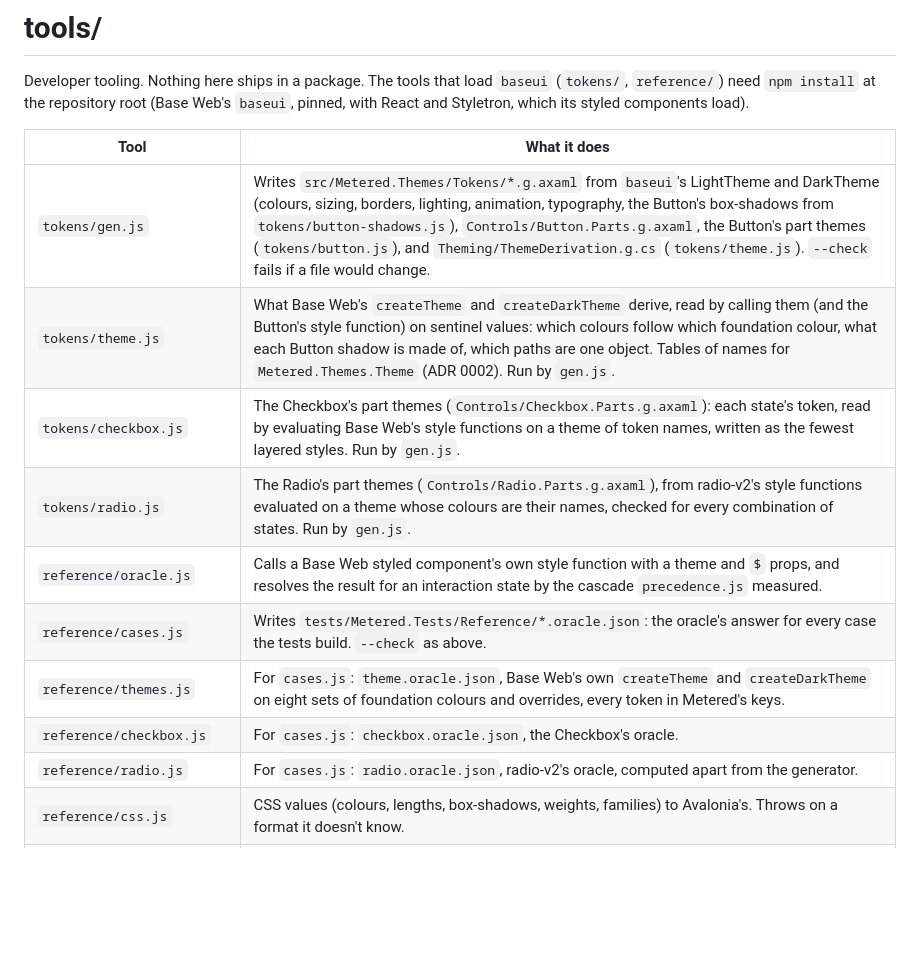
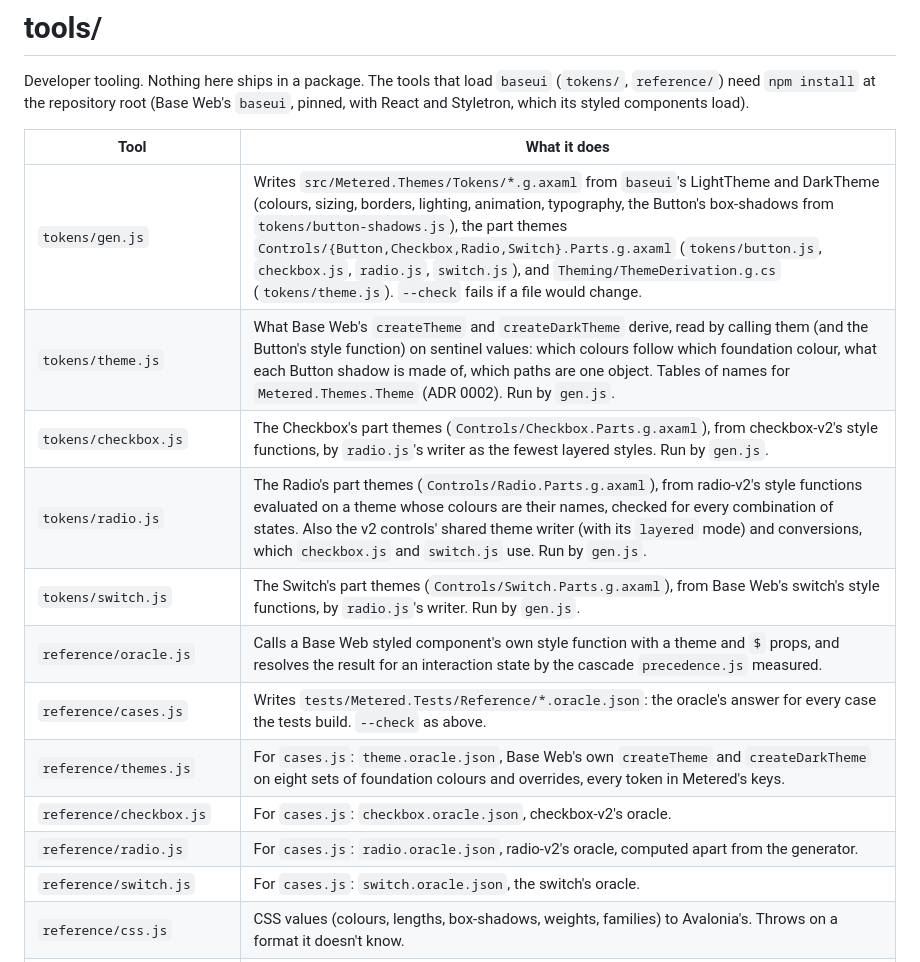
Before and after one commit to wdcossey/Metered, a Markdown page: tools/README.md, the part around the change. GitHub-like rendering; blank space fills up the shorter version.

```diff
--- a/tools/README.md
+++ b/tools/README.md
@@ -5,15 +5,17 @@ Developer tooling. Nothing here ships in a package. The tools that load `baseui`
 
 | Tool | What it does |
 |---|---|
-| `tokens/gen.js` | Writes `src/Metered.Themes/Tokens/*.g.axaml` from `baseui`'s LightTheme and DarkTheme (colours, sizing, borders, lighting, animation, typography, the Button's box-shadows from `tokens/button-shadows.js`), `Controls/Button.Parts.g.axaml`, the Button's part themes (`tokens/button.js`), and `Theming/ThemeDerivation.g.cs` (`tokens/theme.js`). `--check` fails if a file would change. |
+| `tokens/gen.js` | Writes `src/Metered.Themes/Tokens/*.g.axaml` from `baseui`'s LightTheme and DarkTheme (colours, sizing, borders, lighting, animation, typography, the Button's box-shadows from `tokens/button-shadows.js`), the part themes `Controls/{Button,Checkbox,Radio,Switch}.Parts.g.axaml` (`tokens/button.js`, `checkbox.js`, `radio.js`, `switch.js`), and `Theming/ThemeDerivation.g.cs` (`tokens/theme.js`). `--check` fails if a file would change. |
 | `tokens/theme.js` | What Base Web's `createTheme` and `createDarkTheme` derive, read by calling them (and the Button's style function) on sentinel values: which colours follow which foundation colour, what each Button shadow is made of, which paths are one object. Tables of names for `Metered.Themes.Theme` (ADR 0002). Run by `gen.js`. |
-| `tokens/checkbox.js` | The Checkbox's part themes (`Controls/Checkbox.Parts.g.axaml`): each state's token, read by evaluating Base Web's style functions on a theme of token names, written as the fewest layered styles. Run by `gen.js`. |
-| `tokens/radio.js` | The Radio's part themes (`Controls/Radio.Parts.g.axaml`), from radio-v2's style functions evaluated on a theme whose colours are their names, checked for every combination of states. Run by `gen.js`. |
+| `tokens/checkbox.js` | The Checkbox's part themes (`Controls/Checkbox.Parts.g.axaml`), from checkbox-v2's style functions, by `radio.js`'s writer as the fewest layered styles. Run by `gen.js`. |
+| `tokens/radio.js` | The Radio's part themes (`Controls/Radio.Parts.g.axaml`), from radio-v2's style functions evaluated on a theme whose colours are their names, checked for every combination of states. Also the v2 controls' shared theme writer (with its `layered` mode) and conversions, which `checkbox.js` and `switch.js` use. Run by `gen.js`. |
+| `tokens/switch.js` | The Switch's part themes (`Controls/Switch.Parts.g.axaml`), from Base Web's switch's style functions, by `radio.js`'s writer. Run by `gen.js`. |
 | `reference/oracle.js` | Calls a Base Web styled component's own style function with a theme and `$` props, and resolves the result for an interaction state by the cascade `precedence.js` measured. |
 | `reference/cases.js` | Writes `tests/Metered.Tests/Reference/*.oracle.json`: the oracle's answer for every case the tests build. `--check` as above. |
 | `reference/themes.js` | For `cases.js`: `theme.oracle.json`, Base Web's own `createTheme` and `createDarkTheme` on eight sets of foundation colours and overrides, every token in Metered's keys. |
-| `reference/checkbox.js` | For `cases.js`: `checkbox.oracle.json`, the Checkbox's oracle. |
+| `reference/checkbox.js` | For `cases.js`: `checkbox.oracle.json`, checkbox-v2's oracle. |
 | `reference/radio.js` | For `cases.js`: `radio.oracle.json`, radio-v2's oracle, computed apart from the generator. |
+| `reference/switch.js` | For `cases.js`: `switch.oracle.json`, the switch's oracle. |
 | `reference/css.js` | CSS values (colours, lengths, box-shadows, weights, families) to Avalonia's. Throws on a format it doesn't know. |
 | `breakage/run.js` | Breaks each behaviour in a list on its own, in a fresh clone, and checks that a test goes red ([`docs/performance/README.md`](../docs/performance/README.md#breakage-runs)). Needs git, Node and the .NET SDK, not `npm install`. From Cornflower and Avonic. On a timeout it kills what the run left running from the clone (`breakage/strays.js`): on Linux and macOS, never `run.js` or its ancestors, with the path matched literally and whole; `node tools/breakage/strays.test.js` tests it on real processes, and CI runs it on Linux. On Windows it spares only `run.js` and matches the path as a wildcard prefix (#24). |
 | `reference/fonts.js` | Measures Uber Move on baseweb.design against OFL candidates for its substitute, in one headless Chromium: widths, glyph heights, line metrics, the baseline in the ramp's line boxes ([`docs/decisions/0003-font.md`](../docs/decisions/0003-font.md)). Prints Markdown; `--write` writes `reference/fonts.g.json` (generated: don't hand-edit). Network and a Chromium, as below. Uber Move is only rendered, never saved. |
```
Also changed, not shown: CLAUDE.md (+1 -1 lines), docs/preview/dark__list-1.png, docs/preview/light__list-1.png, 2 other files.
